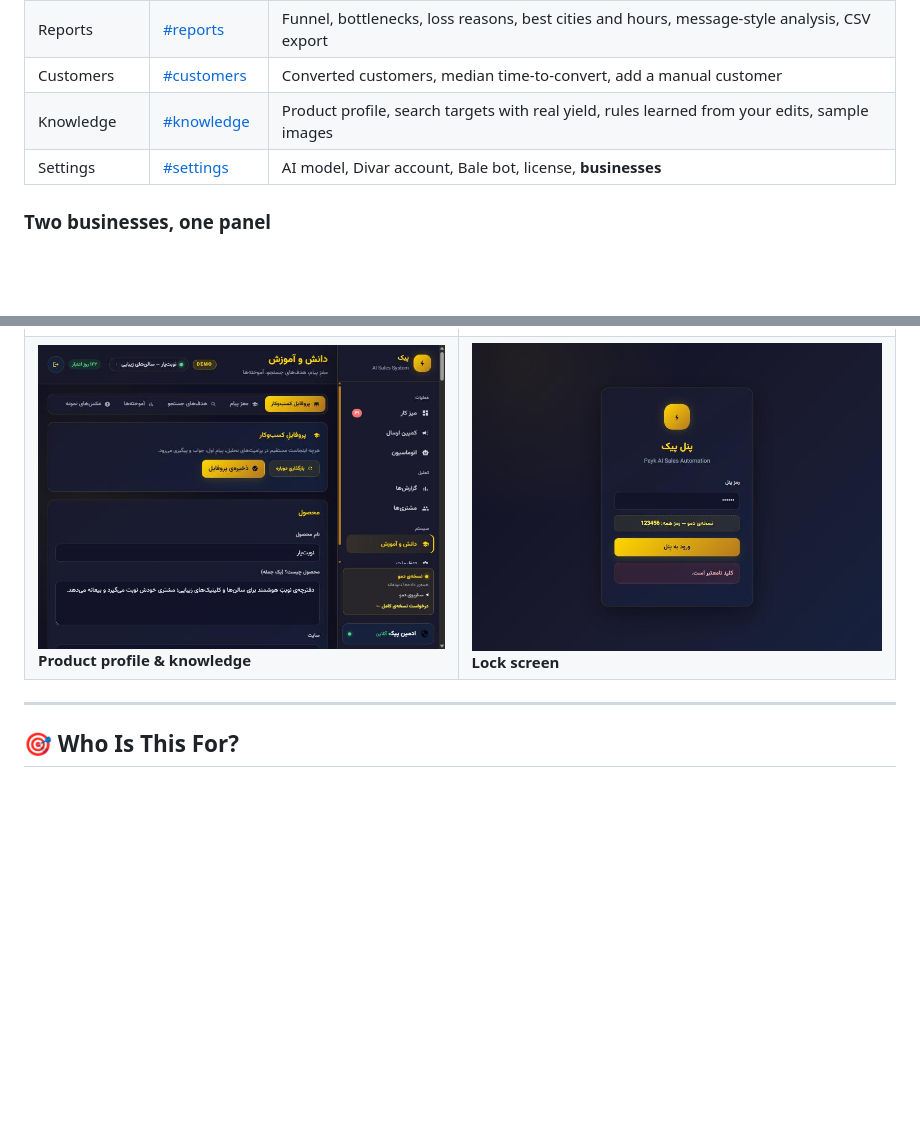
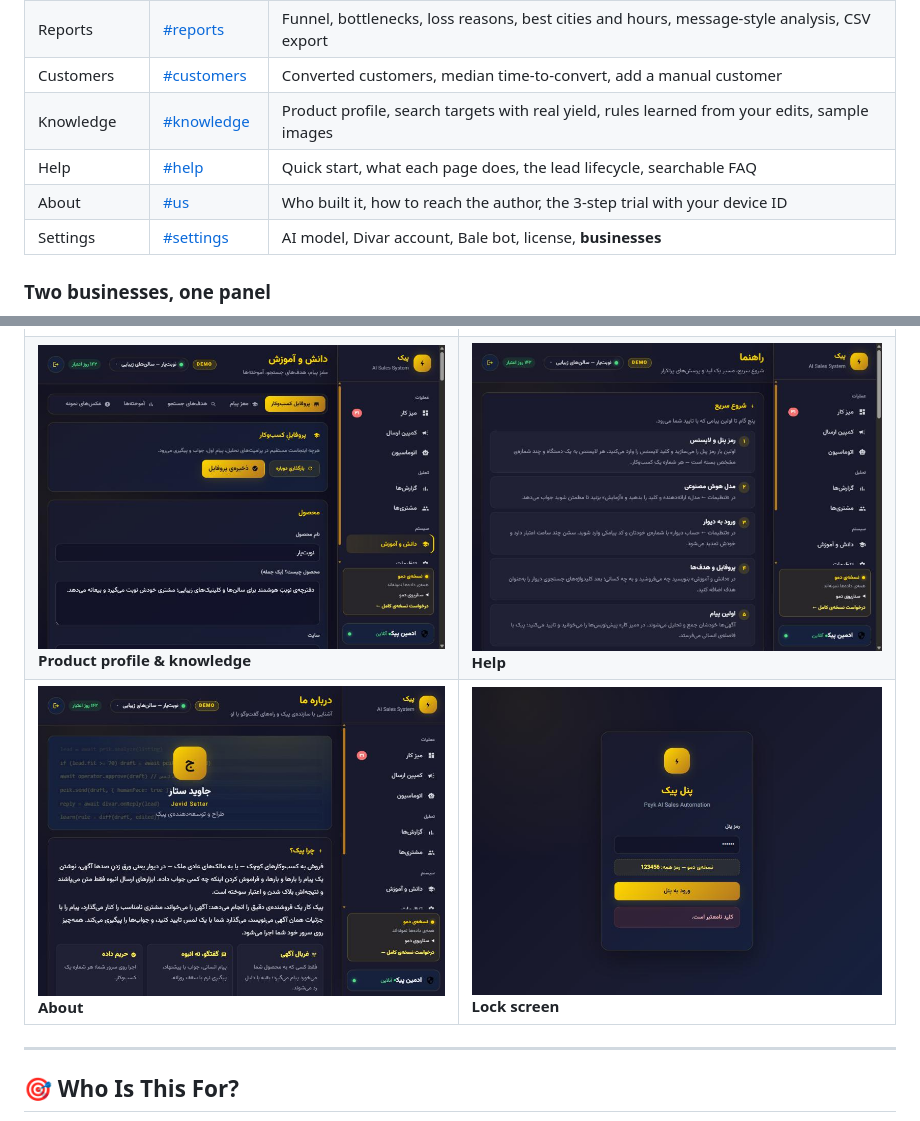
Before and after one commit to javiddeveloper/Hermes-Divar-Sell-agent-DEMO, a Markdown page: README.md, 2 parts joined by grey strips. Drawn GitHub-style; pictures changed too: screenshots/09-help.jpg (added), screenshots/10-about.jpg (added); blank space fills up the shorter version.

Commit message:
Add Help and About pages to the demo
Co-Authored-By: Claude Sonnet 5.5 <noreply@anthropic.com>

```diff
--- a/README.md
+++ b/README.md
@@ -48,6 +48,8 @@ Selling to small businesses (or to private owners) on Divar means scrolling hund
 | Reports | [#reports](https://javiddeveloper.github.io/Hermes-Divar-Sell-agent-DEMO/#reports) | Funnel, bottlenecks, loss reasons, best cities and hours, message-style analysis, CSV export |
 | Customers | [#customers](https://javiddeveloper.github.io/Hermes-Divar-Sell-agent-DEMO/#customers) | Converted customers, median time-to-convert, add a manual customer |
 | Knowledge | [#knowledge](https://javiddeveloper.github.io/Hermes-Divar-Sell-agent-DEMO/#knowledge) | Product profile, search targets with real yield, rules learned from your edits, sample images |
+| Help | [#help](https://javiddeveloper.github.io/Hermes-Divar-Sell-agent-DEMO/#help) | Quick start, what each page does, the lead lifecycle, searchable FAQ |
+| About | [#us](https://javiddeveloper.github.io/Hermes-Divar-Sell-agent-DEMO/#us) | Who built it, how to reach the author, the 3-step trial with your device ID |
 | Settings | [#settings](https://javiddeveloper.github.io/Hermes-Divar-Sell-agent-DEMO/#settings) | AI model, Divar account, Bale bot, license, **businesses** |
 
 ### Two businesses, one panel
@@ -76,7 +78,8 @@ Same engine, completely different data, wording, labels and numbers.
 | ![Work desk — salons](screenshots/02-work-desk-beauty.jpg) <br/> **Work desk — salons** | ![Work desk — real estate](screenshots/03-work-desk-realestate.jpg) <br/> **Work desk — real estate (after switching business)** |
 | ![Campaign](screenshots/04-campaign.jpg) <br/> **Send campaign** | ![Automation](screenshots/05-automation.jpg) <br/> **Automation & health** |
 | ![Reports](screenshots/06-reports.jpg) <br/> **Reports** | ![Customers](screenshots/07-customers.jpg) <br/> **Customers** |
-| ![Knowledge](screenshots/08-knowledge.jpg) <br/> **Product profile & knowledge** | ![Login](screenshots/01-login.jpg) <br/> **Lock screen** |
+| ![Knowledge](screenshots/08-knowledge.jpg) <br/> **Product profile & knowledge** | ![Help](screenshots/09-help.jpg) <br/> **Help** |
+| ![About](screenshots/10-about.jpg) <br/> **About** | ![Login](screenshots/01-login.jpg) <br/> **Lock screen** |
 
 ---
 
```
Also changed, not shown: 2 other files.
